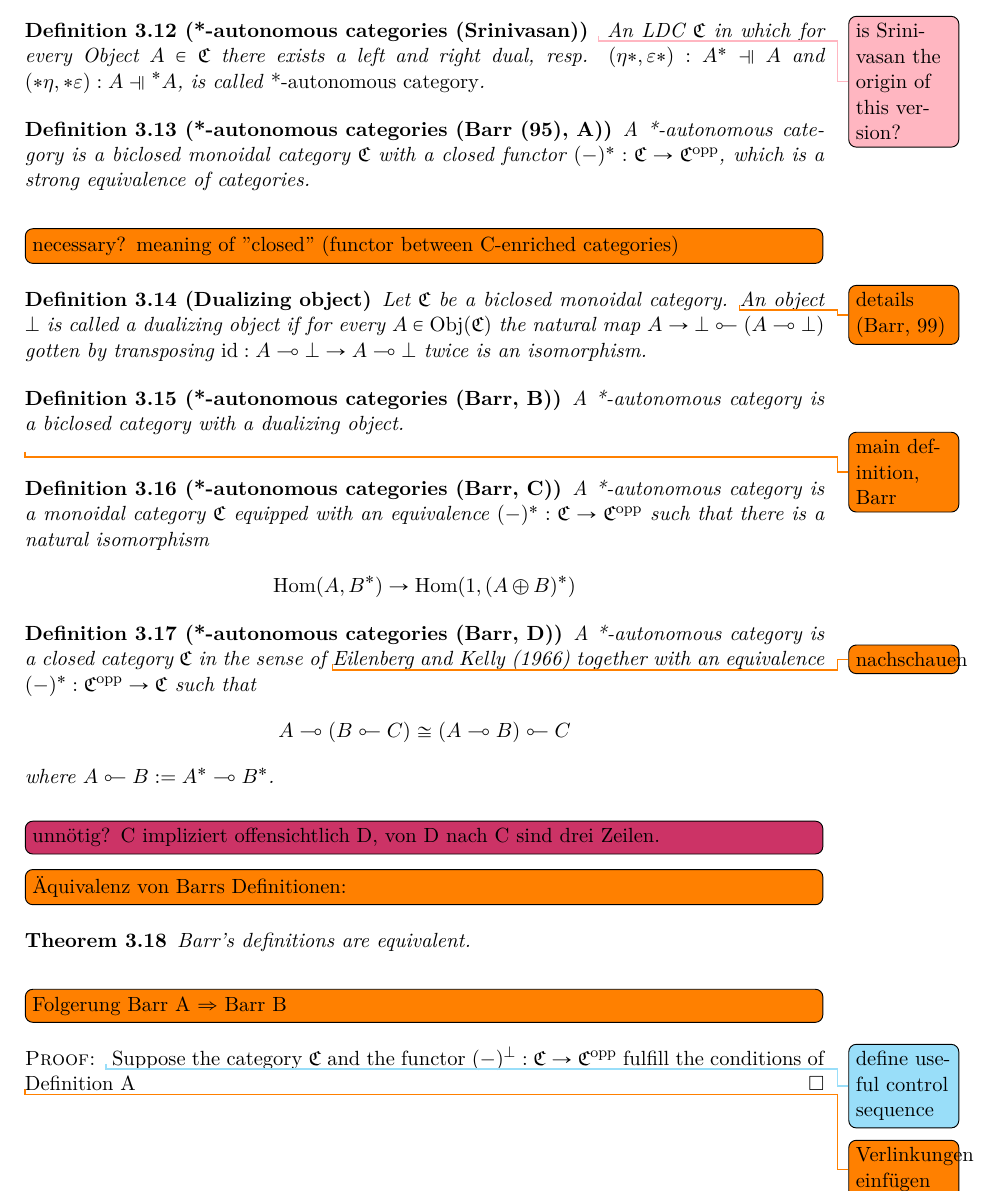
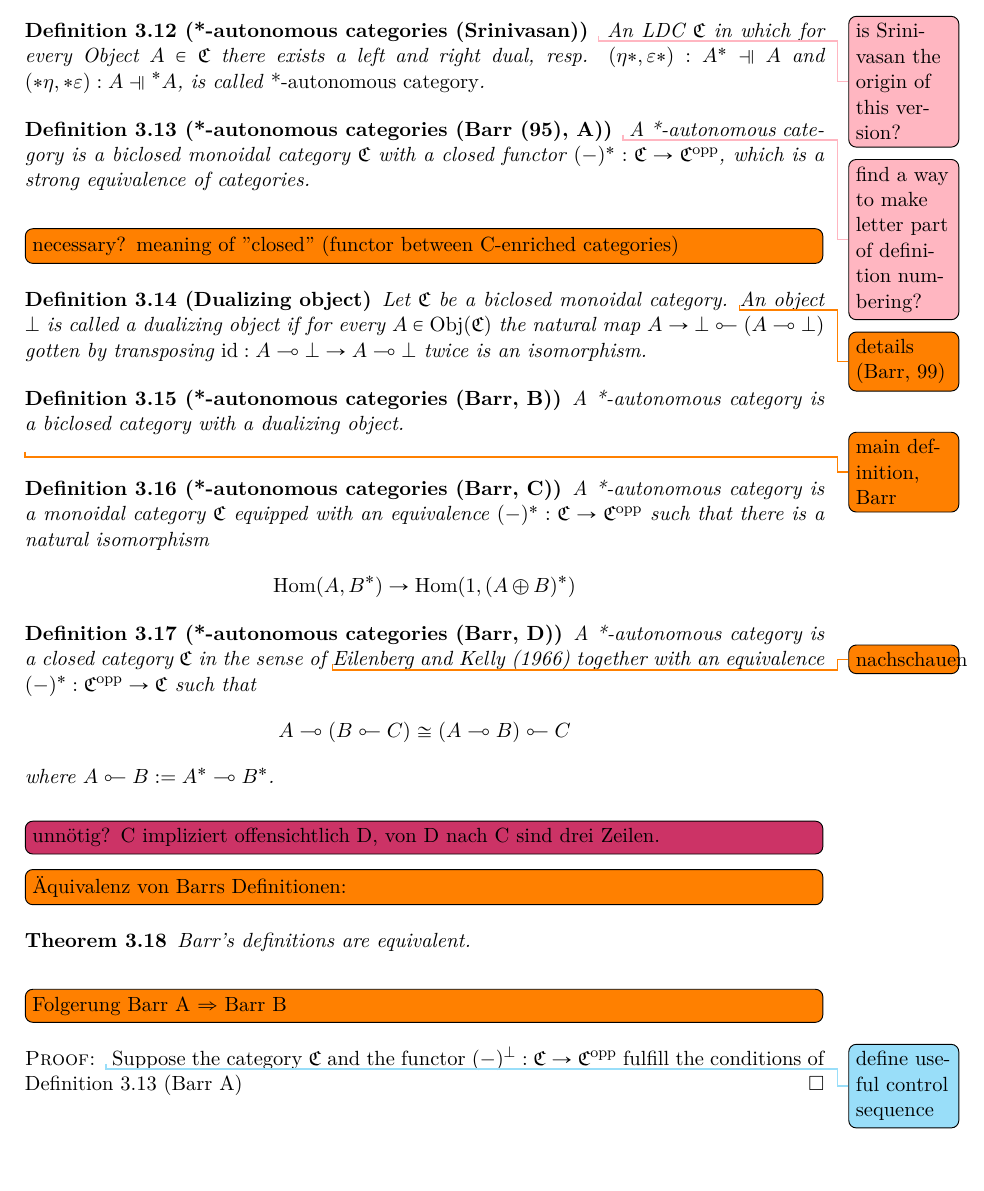
Before and after one commit to happyMinnow/BA, a LaTeX document (Bachelorarbeit.tex): part of page 12 of 15, cut so that both start at the same text. Compiled offline with XeLaTeX; a missing font is replaced by an installed copy or a similar font.

Commit message:
i did stuff

```diff
--- a/Bachelorarbeit.tex
+++ b/Bachelorarbeit.tex
@@ -1158,6 +1158,7 @@
 
 	\begin{definition}[*-autonomous categories (Barr (95), A)]
 		\label{def: autoCatBarrA}
+		\notimportantnote{find a way to make letter part of definition numbering?}
 		A *-autonomous category is a biclosed monoidal category $\category{C} $ with a closed functor $(-)^*: \category{C} \rightarrow \category{C}^\opp $, which is a strong equivalence of categories.
 	\end{definition}
 	%Barr, 95
@@ -1212,8 +1213,7 @@
 		\formatnote{define useful control sequence}
 %		\implication{Barr A}{Barr B}
 		Suppose the category $\category{C} $ and the functor $(-)^\bot: \category{C} \rightarrow \category{C}^\opp $ fulfill the conditions of
-		\todo{Verlinkungen einfügen}
-		Definition A
+		Definition \ref{def: autoCatBarrA} (Barr A)
 	\end{proof}
 
 	\todo[inline]{Folgerung Barr B $\Rightarrow$ Barr c}
```
Also changed, not shown: Bachelorarbeit.pdf.
